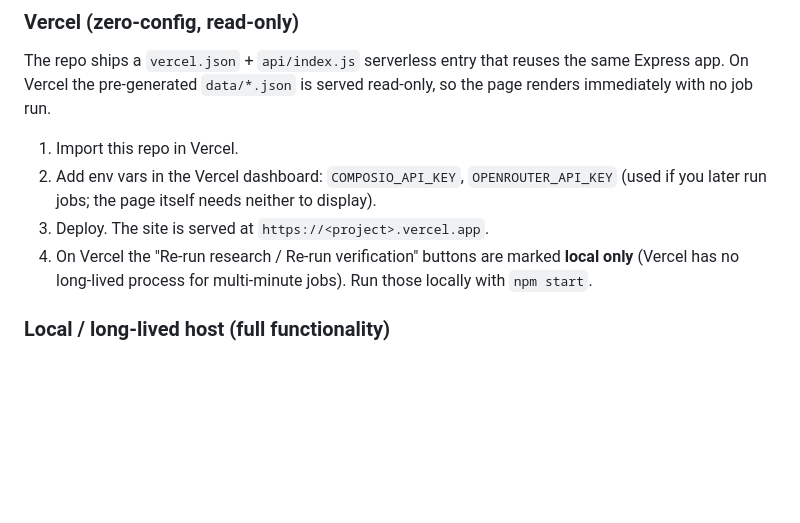
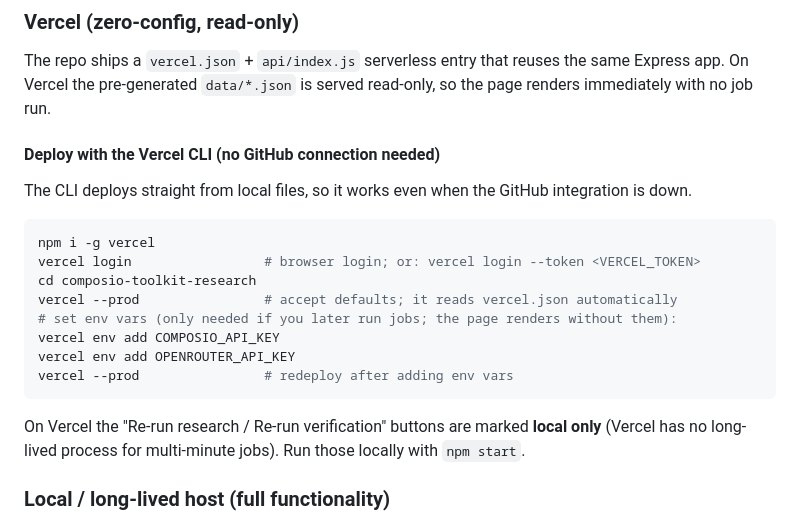
Before and after one commit to f4w4z/composio-agent-toolkit-research, a Markdown page: README.md, the part around the change. GitHub-like rendering; blank space fills up the shorter version.

Commit message:
docs: add Vercel CLI deploy instructions

````diff
--- a/README.md
+++ b/README.md
@@ -105,12 +105,22 @@ The repo ships a `vercel.json` + `api/index.js` serverless entry that reuses the
 Express app. On Vercel the pre-generated `data/*.json` is served read-only, so the page
 renders immediately with no job run.
 
-1. Import this repo in Vercel.
-2. Add env vars in the Vercel dashboard: `COMPOSIO_API_KEY`, `OPENROUTER_API_KEY`
-   (used if you later run jobs; the page itself needs neither to display).
-3. Deploy. The site is served at `https://<project>.vercel.app`.
-4. On Vercel the "Re-run research / Re-run verification" buttons are marked **local only**
-   (Vercel has no long-lived process for multi-minute jobs). Run those locally with `npm start`.
+#### Deploy with the Vercel CLI (no GitHub connection needed)
+The CLI deploys straight from local files, so it works even when the GitHub integration is down.
+
+```bash
+npm i -g vercel
+vercel login                 # browser login; or: vercel login --token <VERCEL_TOKEN>
+cd composio-toolkit-research
+vercel --prod                # accept defaults; it reads vercel.json automatically
+# set env vars (only needed if you later run jobs; the page renders without them):
+vercel env add COMPOSIO_API_KEY
+vercel env add OPENROUTER_API_KEY
+vercel --prod                # redeploy after adding env vars
+```
+
+On Vercel the "Re-run research / Re-run verification" buttons are marked **local only**
+(Vercel has no long-lived process for multi-minute jobs). Run those locally with `npm start`.
 
 ### Local / long-lived host (full functionality)
 - **Render / Railway / Fly / Vultr**: point at `npm start`; expose `PORT`. All buttons work,
````
